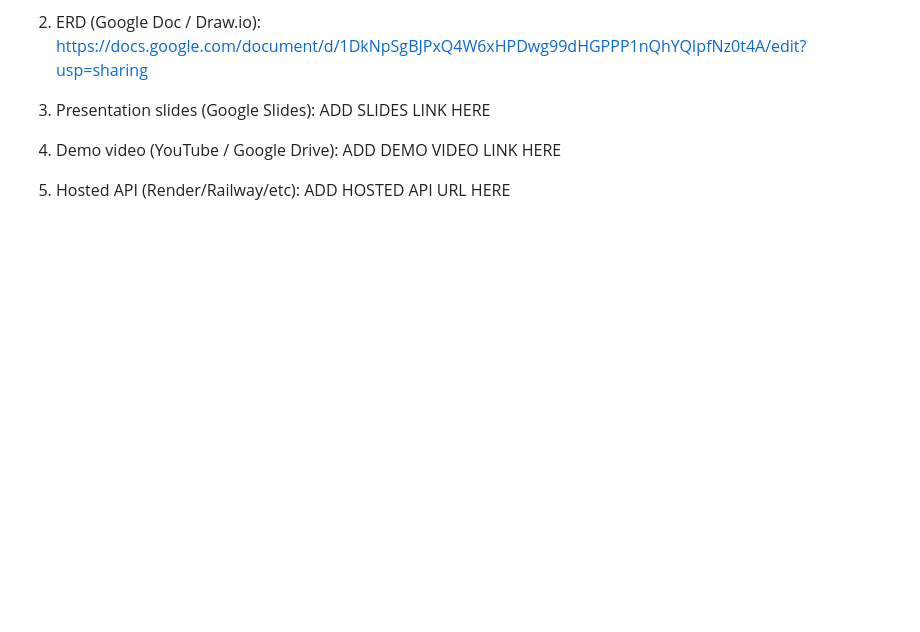
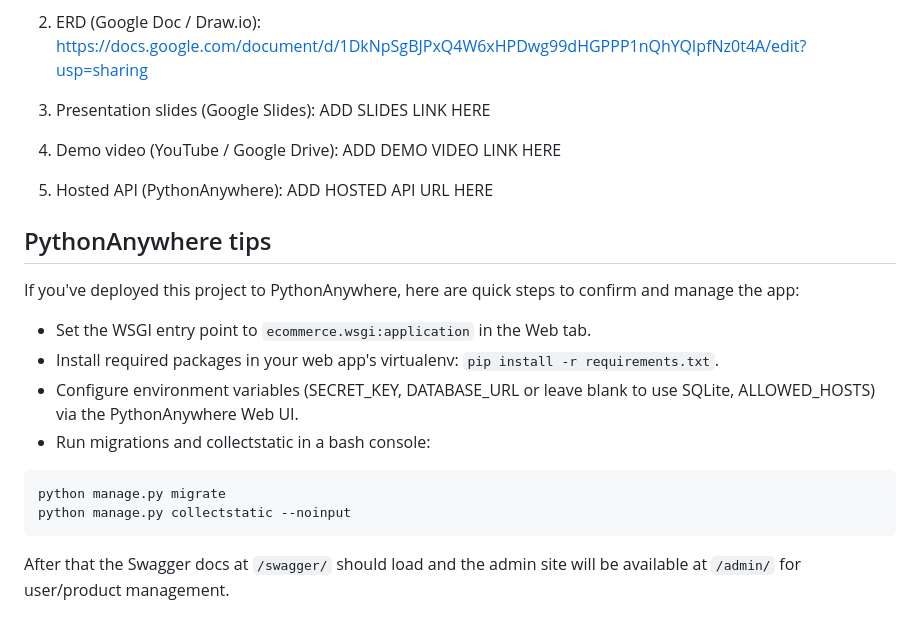
Before and after one commit to bgovha/Project-Nexus-ALX-ProDev-Backend, a Markdown page: README.md, the part around the change printed below. GitHub-like rendering; blank space fills up the shorter version.

````diff
--- a/README.md
+++ b/README.md
@@ -159,4 +205,20 @@ This repository is intended as a Project Nexus submission. Below are the require
 
 4. Demo video (YouTube / Google Drive): ADD DEMO VIDEO LINK HERE
 
-5. Hosted API (Render/Railway/etc): ADD HOSTED API URL HERE
+5. Hosted API (PythonAnywhere): ADD HOSTED API URL HERE
+
+## PythonAnywhere tips
+
+If you've deployed this project to PythonAnywhere, here are quick steps to confirm and manage the app:
+
+- Set the WSGI entry point to `ecommerce.wsgi:application` in the Web tab.
+- Install required packages in your web app's virtualenv: `pip install -r requirements.txt`.
+- Configure environment variables (SECRET_KEY, DATABASE_URL or leave blank to use SQLite, ALLOWED_HOSTS) via the PythonAnywhere Web UI.
+- Run migrations and collectstatic in a bash console:
+
+```bash
+python manage.py migrate
+python manage.py collectstatic --noinput
+```
+
+After that the Swagger docs at `/swagger/` should load and the admin site will be available at `/admin/` for user/product management.
````
Also changed, not shown: other parts of README.md (+46 -0 lines).
